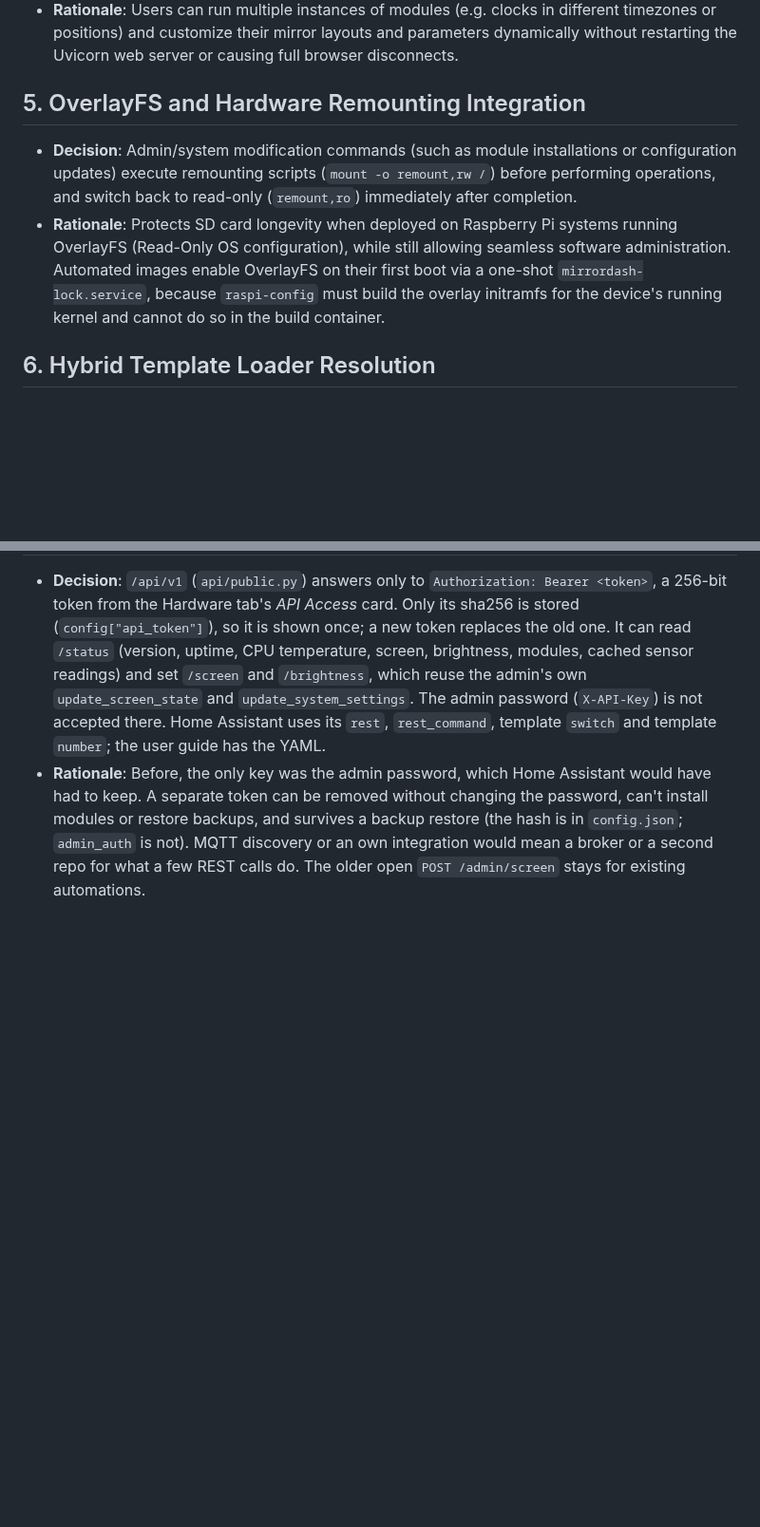
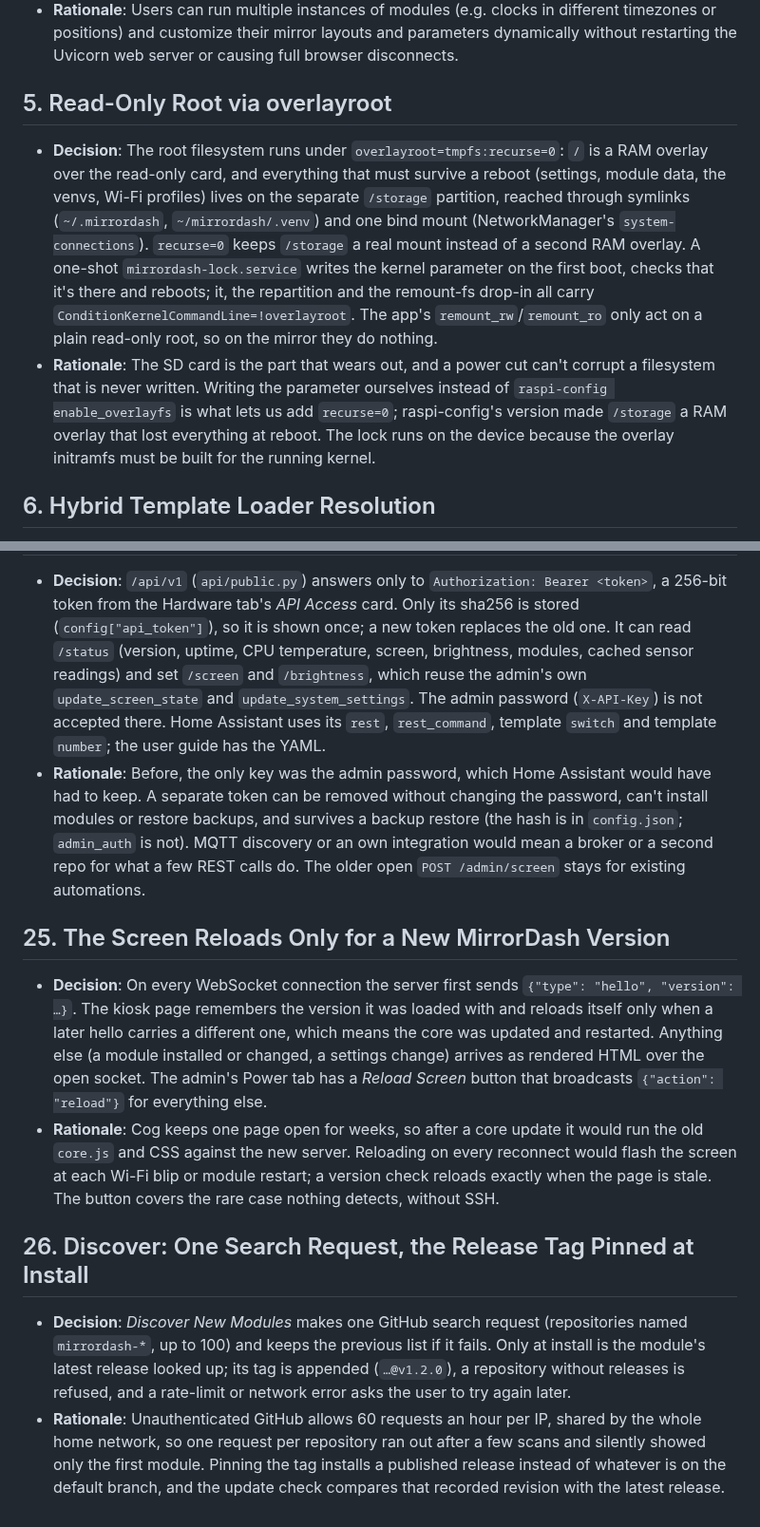
Before and after one commit to Menturan/MirrorDash, a Markdown page: ARCHITECTURE.md, 2 parts joined by grey strips. Shown at 95% size. Rendered like a GitHub page; blank space fills up the shorter version.

```diff
--- a/ARCHITECTURE.md
+++ b/ARCHITECTURE.md
@@ -45,9 +49,9 @@ This document records the core architectural decisions made during the design, d
 * **Decision**: System configurations stored in `config.json` dictate module coordinates, custom properties, and enabled states. The config has been expanded to support multiple instances of the same module type. Each instance is indexed by a unique `instance_id` and contains a `"module"` property to identify the module type. Changes to the config trigger a soft reload: stopping, cancelling, and garbage-collecting running loops, and then spinning up newly configured instances.
 * **Rationale**: Users can run multiple instances of modules (e.g. clocks in different timezones or positions) and customize their mirror layouts and parameters dynamically without restarting the Uvicorn web server or causing full browser disconnects.
 
-## 5. OverlayFS and Hardware Remounting Integration
-* **Decision**: Admin/system modification commands (such as module installations or configuration updates) execute remounting scripts (`mount -o remount,rw /`) before performing operations, and switch back to read-only (`remount,ro`) immediately after completion.
-* **Rationale**: Protects SD card longevity when deployed on Raspberry Pi systems running OverlayFS (Read-Only OS configuration), while still allowing seamless software administration. Automated images enable OverlayFS on their first boot via a one-shot `mirrordash-lock.service`, because `raspi-config` must build the overlay initramfs for the device's running kernel and cannot do so in the build container.
+## 5. Read-Only Root via overlayroot
+* **Decision**: The root filesystem runs under `overlayroot=tmpfs:recurse=0`: `/` is a RAM overlay over the read-only card, and everything that must survive a reboot (settings, module data, the venvs, Wi-Fi profiles) lives on the separate `/storage` partition, reached through symlinks (`~/.mirrordash`, `~/mirrordash/.venv`) and one bind mount (NetworkManager's `system-connections`). `recurse=0` keeps `/storage` a real mount instead of a second RAM overlay. A one-shot `mirrordash-lock.service` writes the kernel parameter on the first boot, checks that it's there and reboots; it, the repartition and the remount-fs drop-in all carry `ConditionKernelCommandLine=!overlayroot`. The app's `remount_rw`/`remount_ro` only act on a plain read-only root, so on the mirror they do nothing.
+* **Rationale**: The SD card is the part that wears out, and a power cut can't corrupt a filesystem that is never written. Writing the parameter ourselves instead of `raspi-config enable_overlayfs` is what lets us add `recurse=0`; raspi-config's version made `/storage` a RAM overlay that lost everything at reboot. The lock runs on the device because the overlay initramfs must be built for the running kernel.
 
 ## 6. Hybrid Template Loader Resolution
 * **Decision**: Implemented a `ChoiceLoader` combining standard Jinja2 `PackageLoader` with a fallback `FileSystemLoader` that resolves physical package paths on disk using `importlib.util.find_spec`.
@@ -124,3 +128,11 @@ This document records the core architectural decisions made during the design, d
 ## 24. An API Token for Other Systems (Home Assistant)
 * **Decision**: `/api/v1` (`api/public.py`) answers only to `Authorization: Bearer <token>`, a 256-bit token from the Hardware tab's *API Access* card. Only its sha256 is stored (`config["api_token"]`), so it is shown once; a new token replaces the old one. It can read `/status` (version, uptime, CPU temperature, screen, brightness, modules, cached sensor readings) and set `/screen` and `/brightness`, which reuse the admin's own `update_screen_state` and `update_system_settings`. The admin password (`X-API-Key`) is not accepted there. Home Assistant uses its `rest`, `rest_command`, template `switch` and template `number`; the user guide has the YAML.
 * **Rationale**: Before, the only key was the admin password, which Home Assistant would have had to keep. A separate token can be removed without changing the password, can't install modules or restore backups, and survives a backup restore (the hash is in `config.json`; `admin_auth` is not). MQTT discovery or an own integration would mean a broker or a second repo for what a few REST calls do. The older open `POST /admin/screen` stays for existing automations.
+
+## 25. The Screen Reloads Only for a New MirrorDash Version
+* **Decision**: On every WebSocket connection the server first sends `{"type": "hello", "version": …}`. The kiosk page remembers the version it was loaded with and reloads itself only when a later hello carries a different one, which means the core was updated and restarted. Anything else (a module installed or changed, a settings change) arrives as rendered HTML over the open socket. The admin's Power tab has a *Reload Screen* button that broadcasts `{"action": "reload"}` for everything else.
+* **Rationale**: Cog keeps one page open for weeks, so after a core update it would run the old `core.js` and CSS against the new server. Reloading on every reconnect would flash the screen at each Wi-Fi blip or module restart; a version check reloads exactly when the page is stale. The button covers the rare case nothing detects, without SSH.
+
+## 26. Discover: One Search Request, the Release Tag Pinned at Install
+* **Decision**: *Discover New Modules* makes one GitHub search request (repositories named `mirrordash-*`, up to 100) and keeps the previous list if it fails. Only at install is the module's latest release looked up; its tag is appended (`…@v1.2.0`), a repository without releases is refused, and a rate-limit or network error asks the user to try again later.
+* **Rationale**: Unauthenticated GitHub allows 60 requests an hour per IP, shared by the whole home network, so one request per repository ran out after a few scans and silently showed only the first module. Pinning the tag installs a published release instead of whatever is on the default branch, and the update check compares that recorded revision with the latest release.
```
Also changed, not shown: other parts of ARCHITECTURE.md (+22 -18 lines).
